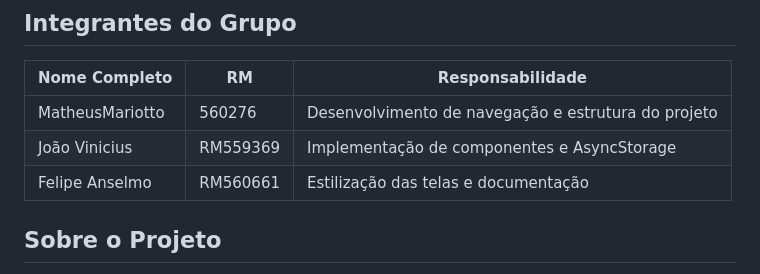
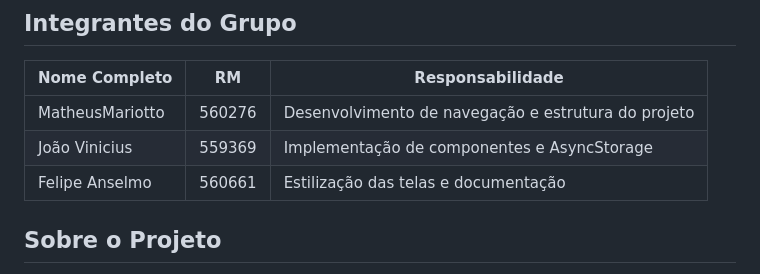
Before and after one commit to matheusmariotto1206/movie-sprint1-complete, a Markdown page: README.md, the part around the change. GitHub-like rendering.

```diff
--- a/README.md
+++ b/README.md
@@ -6,9 +6,9 @@ Aplicativo mobile desenvolvido em React Native com Expo para gerenciamento de su
 
 | Nome Completo | RM | Responsabilidade |
 |--------------|-----|------------------|
-| MatheusMariotto  | 560276   | Desenvolvimento de navegação e estrutura do projeto |
-| João Vinicius    | RM559369 | Implementação de componentes e AsyncStorage         |
-| Felipe Anselmo   |RM560661  | Estilização das telas e documentação                |
+| MatheusMariotto  | 560276  | Desenvolvimento de navegação e estrutura do projeto |
+| João Vinicius    | 559369  | Implementação de componentes e AsyncStorage         |
+| Felipe Anselmo   | 560661  | Estilização das telas e documentação                |
 
 ## Sobre o Projeto
 
```
